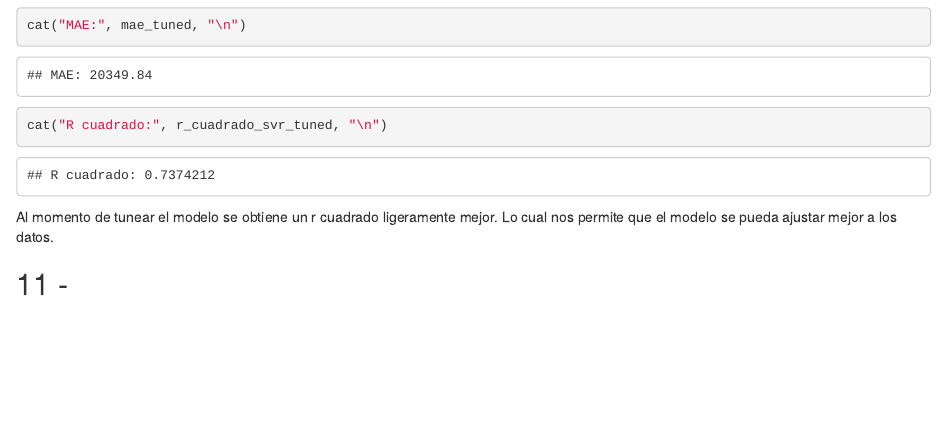
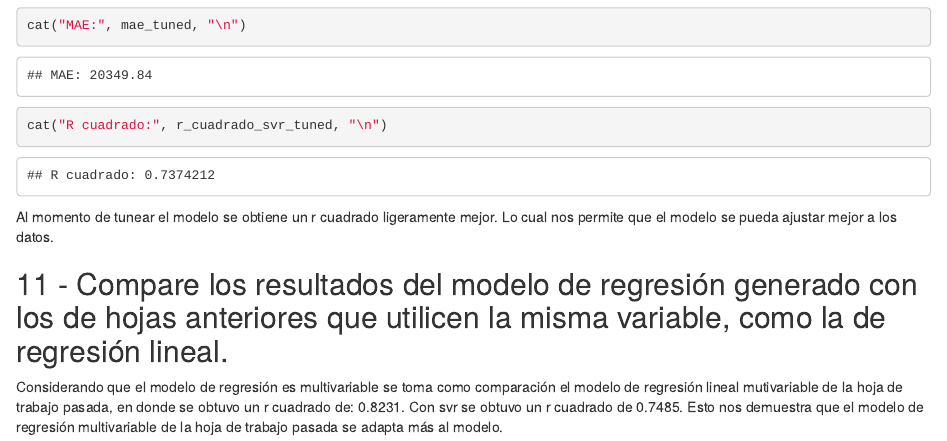
Before and after one commit to CrisLayB/MineriaDeDatos-HT7, an R Markdown document (HT7.Rmd): the page in a window 1100 px wide, from 11260 px down. Rendered offline with R 4.5, knitr and Pandoc, with nearby package versions; some code elsewhere in the file could not run offline.

Commit message:
Ejercicio 11 listo

````diff
--- a/HT7.Rmd
+++ b/HT7.Rmd
@@ -404,6 +404,6 @@ cat("R cuadrado:", r_cuadrado_svr_tuned, "\n")
 ```
 Al momento de tunear el modelo se obtiene un r cuadrado ligeramente mejor. Lo cual nos permite que el modelo se pueda ajustar mejor a los datos.
 
-## 11 -
 
-## 12 -
+## 11 - Compare los resultados del modelo de regresión generado con los de hojas anteriores que utilicen la misma variable, como la de regresión lineal.
+Considerando que el modelo de regresión es multivariable se toma como comparación el modelo de regresión lineal mutivariable de la hoja de trabajo pasada, en donde se obtuvo un r cuadrado de: 0.8231. Con svr se obtuvo un r cuadrado de 0.7485. Esto nos demuestra que el modelo de regresión multivariable de la hoja de trabajo pasada se adapta más al modelo.
````
